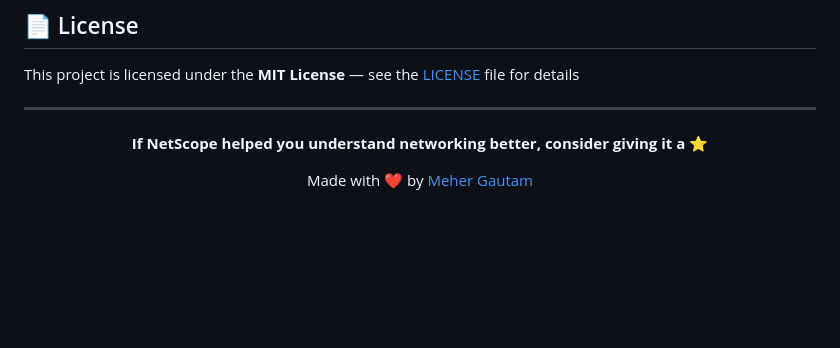
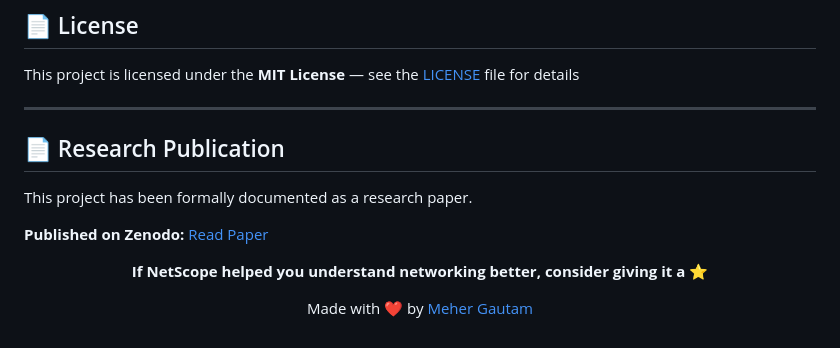
Before and after one commit to mehergautam/NetScope, a Markdown page: README.md, the part around the change. Rendered like a GitHub page; blank space fills up the shorter version.

```diff
--- a/README.md
+++ b/README.md
@@ -84,6 +84,11 @@ Contributions are welcome! If you'd like to add a new topic or improve an existi
 This project is licensed under the **MIT License** — see the [LICENSE](LICENSE) file for details
 
 ---
+## 📄 Research Publication
+
+This project has been formally documented as a research paper.
+
+**Published on Zenodo:** [Read Paper](https://doi.org/10.5281/zenodo.15209164)
 
 <div align="center">
 
```
